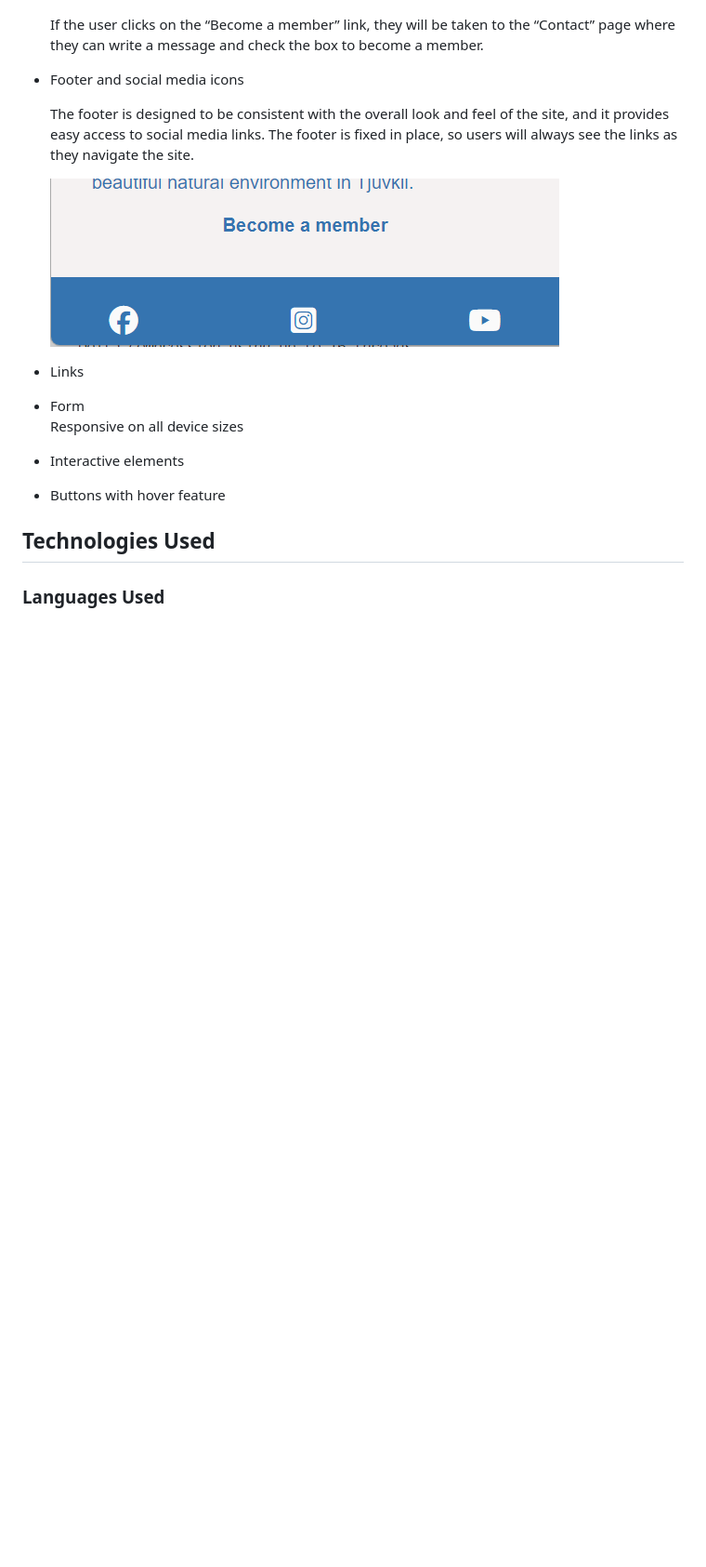
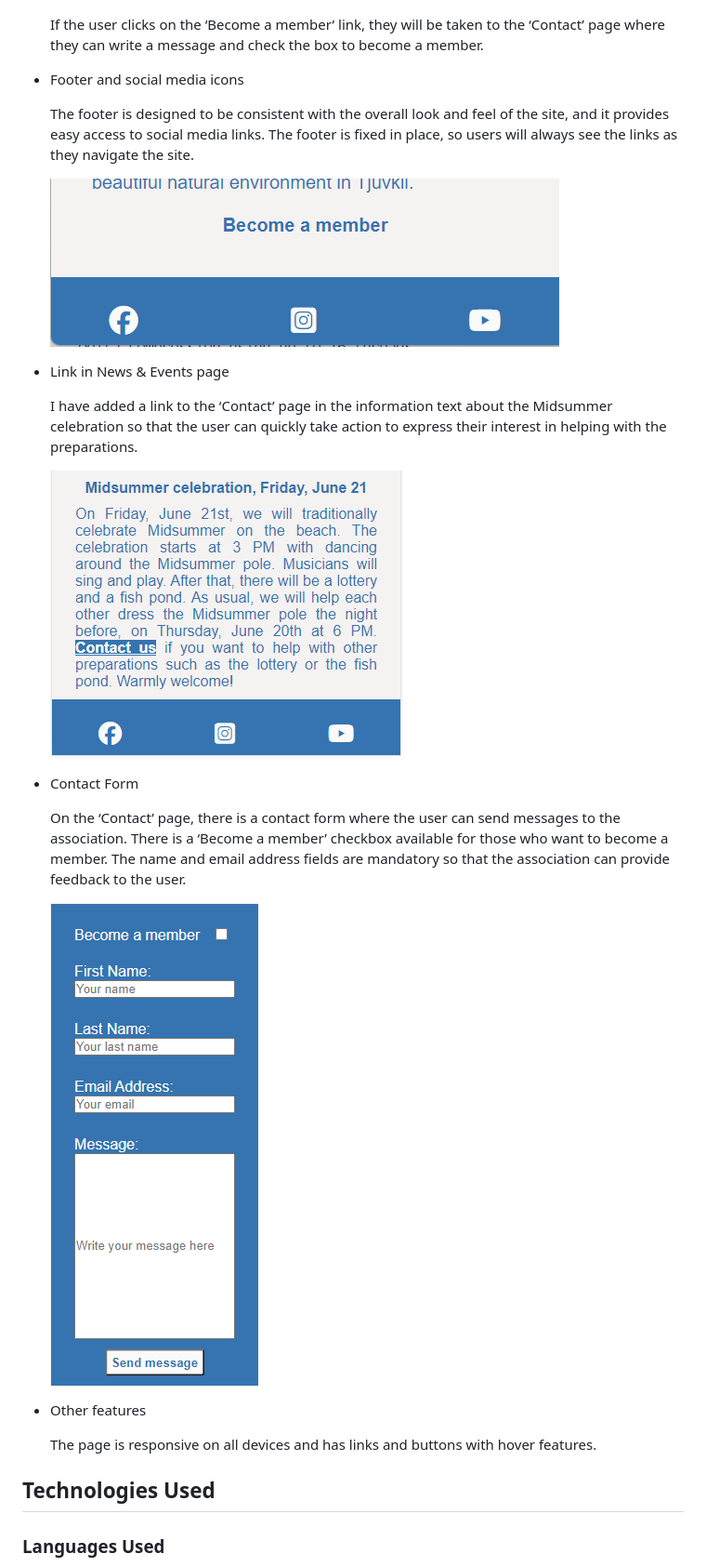
Before and after one commit to SofiaNords/beach-club, a Markdown page: README.md, the part around one of its changes. Shown at 93% size. Rendered like a GitHub page; pictures changed too: assets/images/feature-fifth-picture.png (added), assets/images/feature-fourth-picture.png (added); blank space fills up the shorter version.

```diff
--- a/README.md
+++ b/README.md
@@ -61,7 +61,7 @@ This is Tjuvkil’s Bathing Association’s website. It is intended for its memb
 
     <img src="assets/images/feature-second-picture.png">
 
-    If the user clicks on the “Become a member” link, they will be taken to the “Contact” page where they can write a message and check the box to become a member.
+    If the user clicks on the ‘Become a member’ link, they will be taken to the ‘Contact’ page where they can write a message and check the box to become a member.
 
 - Footer and social media icons
 
@@ -70,14 +70,23 @@ This is Tjuvkil’s Bathing Association’s website. It is intended for its memb
     <img src="assets/images/feature-third-picture.png">
 
 
+- Link in News & Events page
 
-- Links
-- Form
-Responsive on all device sizes
+    I have added a link to the ‘Contact’ page in the information text about the Midsummer celebration so that the user can quickly take action to express their interest in helping with the preparations.
 
--   Interactive elements
+    <img src="assets/images/feature-fourth-picture.png">
 
-- Buttons with hover feature
+
+- Contact Form
+
+    On the ‘Contact’ page, there is a contact form where the user can send messages to the association. There is a ‘Become a member’ checkbox available for those who want to become a member. The name and email address fields are mandatory so that the association can provide feedback to the user.
+
+    <img src="assets/images/feature-fifth-picture.png">
+
+- Other features
+
+    The page is responsive on all devices and has links and buttons with hover features.
+
 
 ## Technologies Used
 
```
Also changed, not shown: other parts of README.md (+12 -12 lines), assets/images/colour-scheme.png (added), assets/images/logo.png (added), assets/images/typography.png (added).
